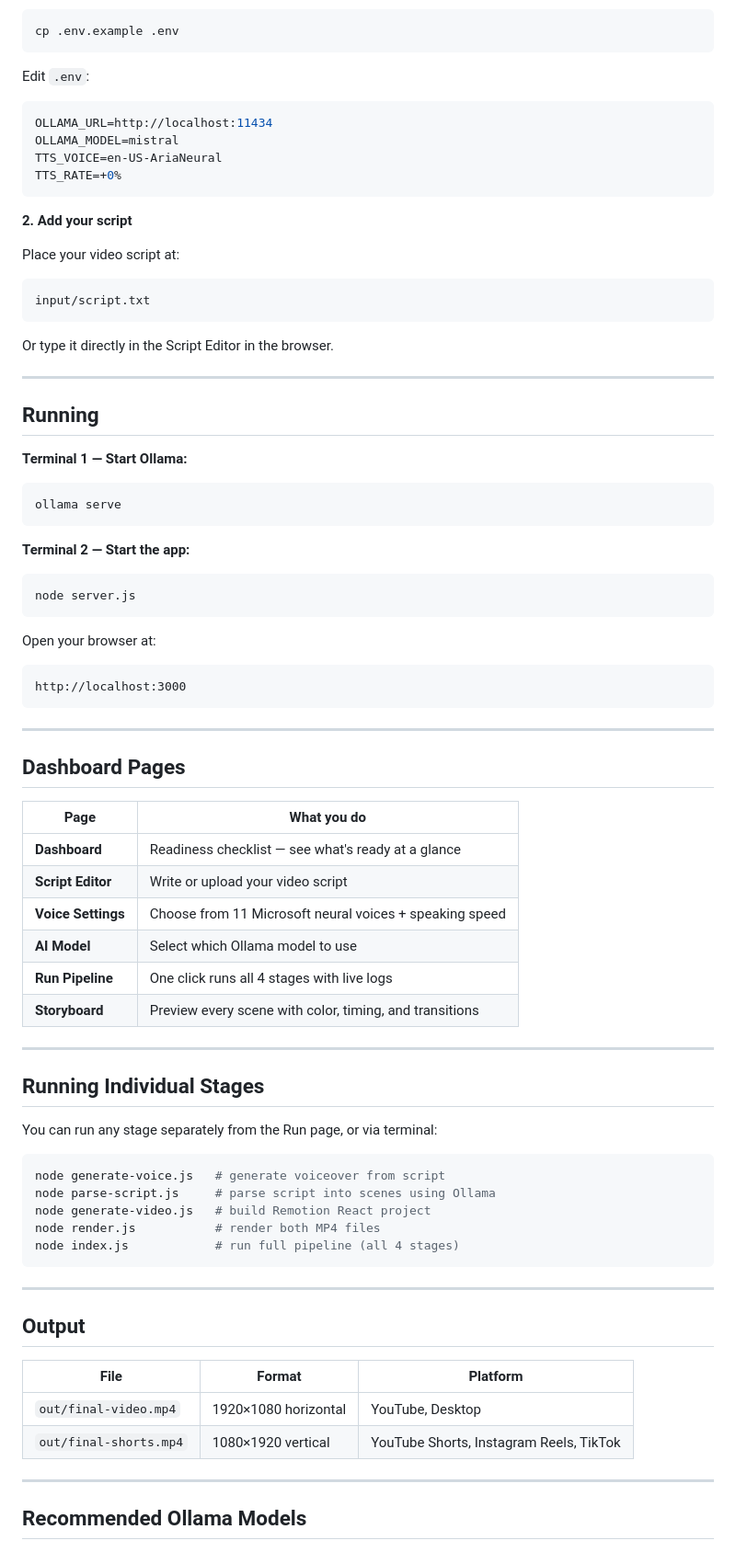
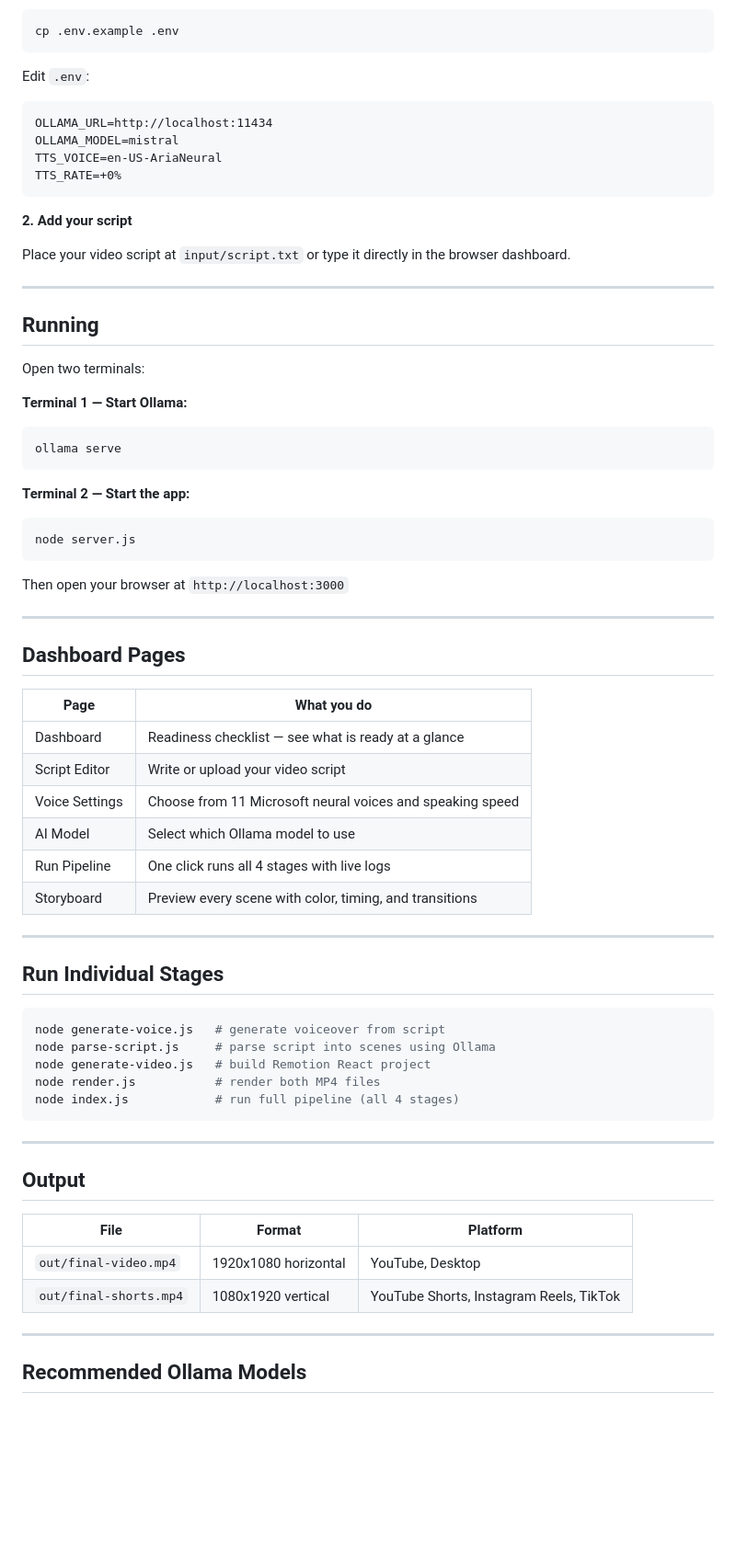
Before and after one commit to manikolar55/ai-video-maker, a Markdown page: README.md, the part around one of its changes. Shown at 92% size. Rendered like a GitHub page; blank space fills up the shorter version.

````diff
--- a/README.md
+++ b/README.md
@@ -84,7 +83,8 @@ cp .env.example .env
 ```
 
 Edit `.env`:
-```env
+
+```
 OLLAMA_URL=http://localhost:11434
 OLLAMA_MODEL=mistral
 TTS_VOICE=en-US-AriaNeural
@@ -93,31 +93,27 @@ TTS_RATE=+0%
 
 **2. Add your script**
 
-Place your video script at:
-```
-input/script.txt
-```
-
-Or type it directly in the Script Editor in the browser.
+Place your video script at `input/script.txt` or type it directly in the browser dashboard.
 
 ---
 
 ## Running
 
+Open two terminals:
+
 **Terminal 1 — Start Ollama:**
+
 ```bash
 ollama serve
 ```
 
 **Terminal 2 — Start the app:**
+
 ```bash
 node server.js
 ```
 
-Open your browser at:
-```
-http://localhost:3000
-```
+Then open your browser at `http://localhost:3000`
 
 ---
 
@@ -125,18 +121,16 @@ http://localhost:3000
 
 | Page | What you do |
 |---|---|
-| **Dashboard** | Readiness checklist — see what's ready at a glance |
-| **Script Editor** | Write or upload your video script |
-| **Voice Settings** | Choose from 11 Microsoft neural voices + speaking speed |
-| **AI Model** | Select which Ollama model to use |
-| **Run Pipeline** | One click runs all 4 stages with live logs |
-| **Storyboard** | Preview every scene with color, timing, and transitions |
+| Dashboard | Readiness checklist — see what is ready at a glance |
+| Script Editor | Write or upload your video script |
+| Voice Settings | Choose from 11 Microsoft neural voices and speaking speed |
+| AI Model | Select which Ollama model to use |
+| Run Pipeline | One click runs all 4 stages with live logs |
+| Storyboard | Preview every scene with color, timing, and transitions |
 
 ---
 
-## Running Individual Stages
-
-You can run any stage separately from the Run page, or via terminal:
+## Run Individual Stages
 
 ```bash
 node generate-voice.js   # generate voiceover from script
@@ -152,8 +146,8 @@ node index.js            # run full pipeline (all 4 stages)
 
 | File | Format | Platform |
 |---|---|---|
-| `out/final-video.mp4` | 1920×1080 horizontal | YouTube, Desktop |
-| `out/final-shorts.mp4` | 1080×1920 vertical | YouTube Shorts, Instagram Reels, TikTok |
+| `out/final-video.mp4` | 1920x1080 horizontal | YouTube, Desktop |
+| `out/final-shorts.mp4` | 1080x1920 vertical | YouTube Shorts, Instagram Reels, TikTok |
 
 ---
 
````
Also changed, not shown: other parts of README.md (+55 -53 lines).
